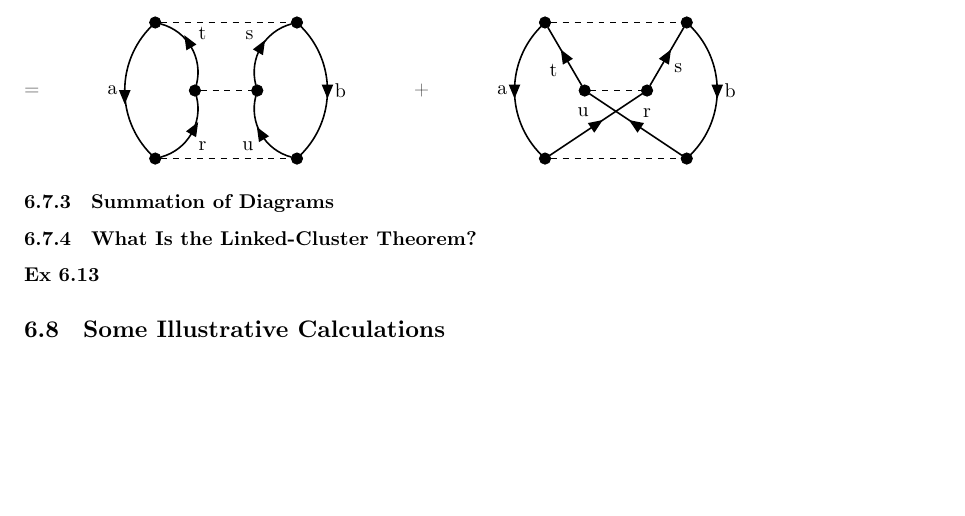
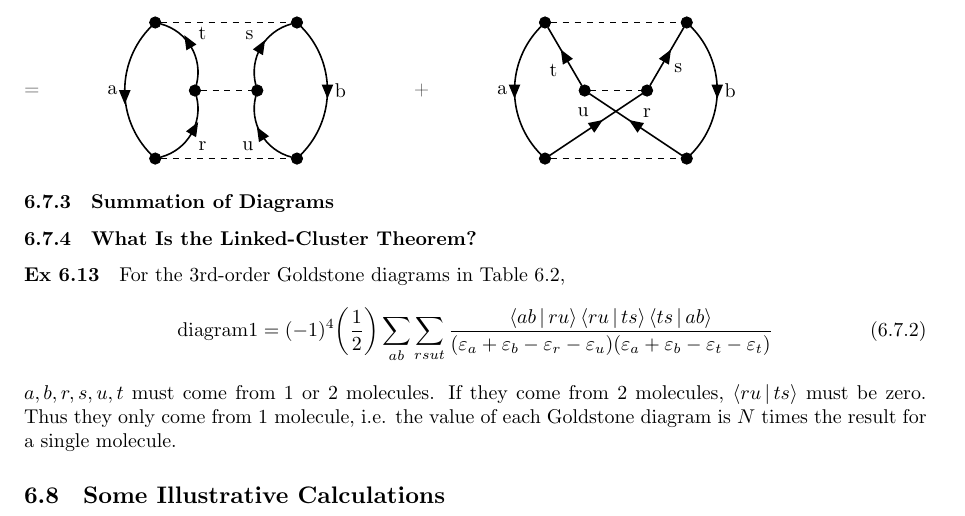
Before and after one commit to hebrewsnabla/S-O-MQC-HW, a LaTeX document (chap6/chap6.tex): part of page 13 of 13, cut so that both start at the same text, the shorter picture padded with empty space. The pictures show the PDF file chap6/chap6.pdf that the author committed with the source.

Commit message:
refine 6-13

```diff
--- a/chap6/chap6.tex
+++ b/chap6/chap6.tex
@@ -1612,6 +1612,12 @@ For the Hugenholtz diagram provided, its value is\\
 
 \subsubsection{What Is the Linked-Cluster Theorem?}
 \ex{6.13}
+For the 3rd-order Goldstone diagrams in Table 6.2,
+\begin{equation}\label{key}
+\text{diagram1} = (-1)^4 \qty(\dfrac{1}{2}) \sum_{ab}\sum_{rsut} \dfrac{\Braket{ab|ru}\Braket{ru|ts}\Braket{ts|ab} }{(\varepsilon_a + \varepsilon_b - \varepsilon_r - \varepsilon_u)(\varepsilon_a + \varepsilon_b - \varepsilon_t - \varepsilon_t)}
+\end{equation}
+$ a,b,r,s,u,t $ must come from 1 or 2 molecules. If they come from 2 molecules, $ \Braket{ru|ts} $ must be zero. Thus they only come from 1 molecule, i.e. the value of each Goldstone diagram is $ N $ times the result for a single molecule.
+
 
 
 
```
Also changed, not shown: chap6/chap6.pdf.
